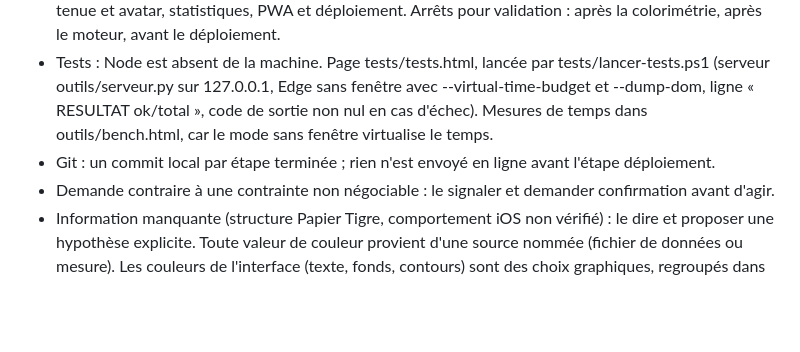
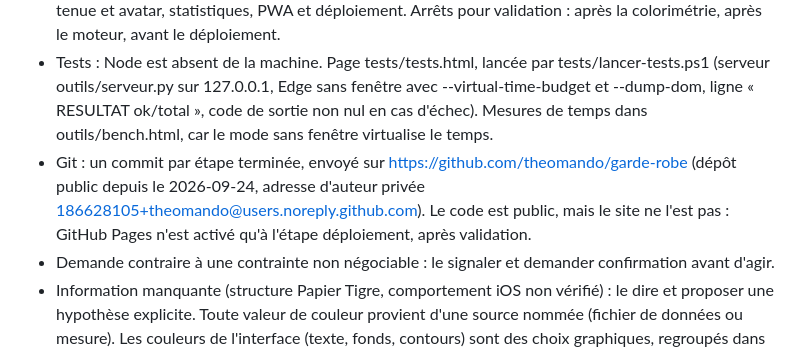
Before and after one commit to theomando/garde-robe, a Markdown page: CLAUDE.md, the part around the change. Drawn GitHub-style; blank space fills up the shorter version.

Commit message:
CLAUDE.md : code envoyé sur GitHub à chaque étape, site activé seulement au déploiement

```diff
--- a/CLAUDE.md
+++ b/CLAUDE.md
@@ -112,7 +112,7 @@ Entrées : types de la tenue, garde-robe, catalogue, réglages.
 - Avant de coder : arborescence et plan d'étapes, chacune avec un critère de fin vérifiable. Attendre validation.
 - Ordre : socle et harnais de test, colorimétrie et tests, catalogue, moteur et tests, garde-robe, scan, tenue et avatar, statistiques, PWA et déploiement. Arrêts pour validation : après la colorimétrie, après le moteur, avant le déploiement.
 - Tests : Node est absent de la machine. Page tests/tests.html, lancée par tests/lancer-tests.ps1 (serveur outils/serveur.py sur 127.0.0.1, Edge sans fenêtre avec --virtual-time-budget et --dump-dom, ligne « RESULTAT ok/total », code de sortie non nul en cas d'échec). Mesures de temps dans outils/bench.html, car le mode sans fenêtre virtualise le temps.
-- Git : un commit local par étape terminée ; rien n'est envoyé en ligne avant l'étape déploiement.
+- Git : un commit par étape terminée, envoyé sur https://github.com/theomando/garde-robe (dépôt public depuis le 2026-09-24, adresse d'auteur privée 186628105+theomando@users.noreply.github.com). Le code est public, mais le site ne l'est pas : GitHub Pages n'est activé qu'à l'étape déploiement, après validation.
 - Demande contraire à une contrainte non négociable : le signaler et demander confirmation avant d'agir.
 - Information manquante (structure Papier Tigre, comportement iOS non vérifié) : le dire et proposer une hypothèse explicite. Toute valeur de couleur provient d'une source nommée (fichier de données ou mesure). Les couleurs de l'interface (texte, fonds, contours) sont des choix graphiques, regroupés dans des variables CSS nommées ; le joker utilise #000000 et #ffffff (bornes du codage sRGB).
 
```
